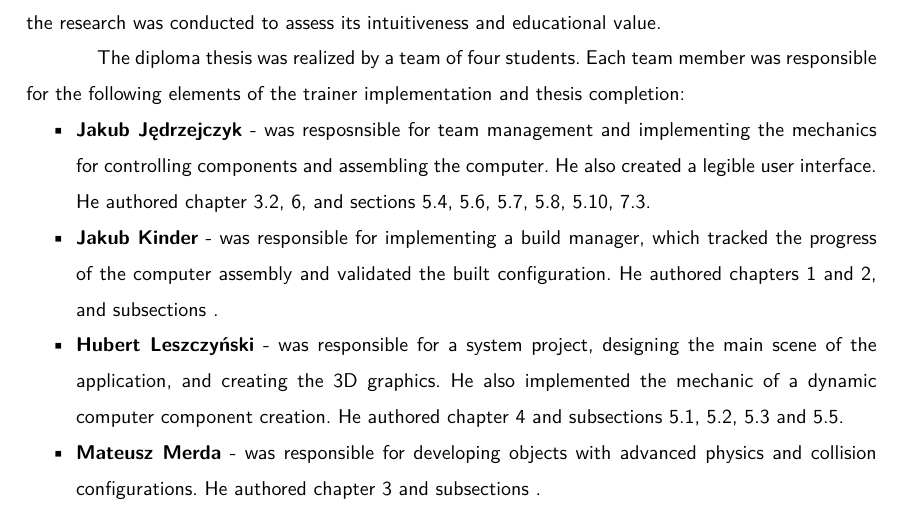
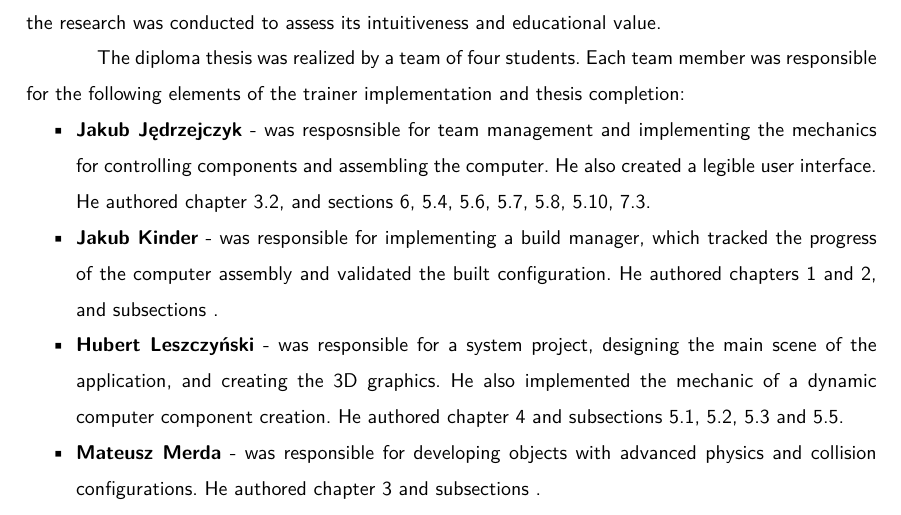
Before and after one commit to dopp1e/diploma, a LaTeX thesis (main.tex, which reads Chapters/Abstract.tex): part of page 2 of 90, cut so that both start at the same text. Compiled offline with LuaLaTeX.

Commit message:
fix: abstract game engine selection

```diff
--- a/Chapters/Abstract.tex
+++ b/Chapters/Abstract.tex
@@ -13,7 +13,7 @@ After creating the simulator, it was thoroughly tested in the virtual reality ca
 The diploma thesis was realized by a team of four students.
 Each team member was responsible for the following elements of the trainer implementation and thesis completion:
 \begin{itemize}
-    \item \textbf{Jakub Jędrzejczyk} - was resposnsible for team management and implementing the mechanics for controlling components and assembling the computer. He also created a legible user interface. He authored chapter \ref{sec:GameEngineSelection}, \ref{chap:Testing}, and sections \ref{chap:GUI}, \ref{chap:ObjectHolding}, \ref{chap:Dtrack}, \ref{chap:ConnectingComponents}, \ref{chap:PCValidation}, \ref{sec:FuturePlans}.
+    \item \textbf{Jakub Jędrzejczyk} - was resposnsible for team management and implementing the mechanics for controlling components and assembling the computer. He also created a legible user interface. He authored chapter \ref{sec:GameEngineSelection}, and sections \ref{chap:Testing}, \ref{chap:GUI}, \ref{chap:ObjectHolding}, \ref{chap:Dtrack}, \ref{chap:ConnectingComponents}, \ref{chap:PCValidation}, \ref{sec:FuturePlans}.
     \item \textbf{Jakub Kinder} - was responsible for implementing a build manager, which tracked the progress of the computer assembly and validated the built configuration. He authored chapters 1 and 2, and subsections .
     \item \textbf{Hubert Leszczyński} - was responsible for a system project, designing the main scene of the application, and creating the 3D graphics. He also implemented the mechanic of a dynamic computer component creation. He authored chapter \ref{chap:project} and subsections \ref{chap:models}, \ref{chap:spawners}, \ref{chap:objectConfig} and \ref{chap:sceneDesign}.
     \item \textbf{Mateusz Merda} - was responsible for developing objects with advanced physics and collision configurations. He authored chapter 3 and subsections .
```
